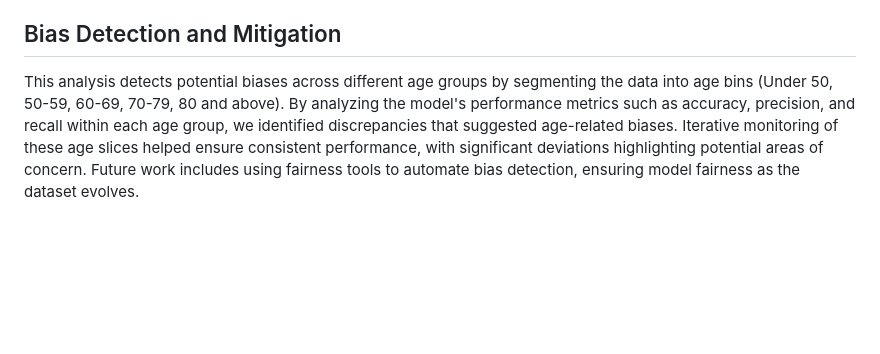
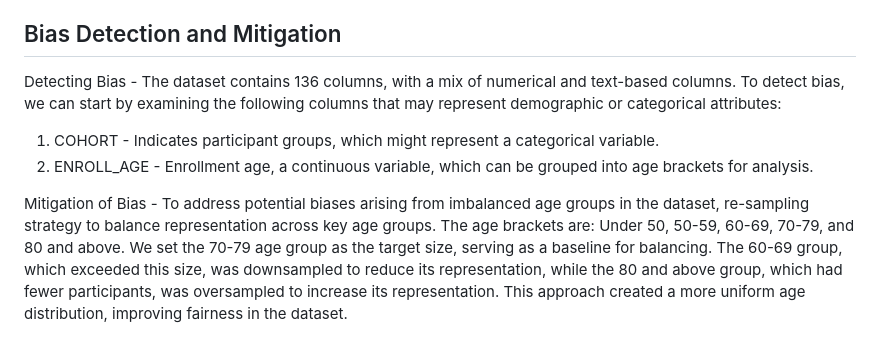
Before and after one commit to mrudulaacharya/Parkinson-s-Prediction, a Markdown page: README.md, the part around the change. GitHub-like rendering; blank space fills up the shorter version.

```diff
--- a/README.md
+++ b/README.md
@@ -78,4 +78,10 @@ Parkinsons-Prediction/
 
 ## Bias Detection and Mitigation
 
-This analysis detects potential biases across different age groups by segmenting the data into age bins (Under 50, 50-59, 60-69, 70-79, 80 and above). By analyzing the model's performance metrics such as accuracy, precision, and recall within each age group, we identified discrepancies that suggested age-related biases. Iterative monitoring of these age slices helped ensure consistent performance, with significant deviations highlighting potential areas of concern. Future work includes using fairness tools to automate bias detection, ensuring model fairness as the dataset evolves.
+Detecting Bias - The dataset contains 136 columns, with a mix of numerical and text-based columns. To detect bias, we can start by examining the following columns that may represent demographic or categorical attributes:
+
+1) COHORT - Indicates participant groups, which might represent a categorical variable.
+2) ENROLL_AGE - Enrollment age, a continuous variable, which can be grouped into age brackets for analysis.
+
+Mitigation of Bias - To address potential biases arising from imbalanced age groups in the dataset, re-sampling strategy to balance representation across key age groups.
+The age brackets are: Under 50, 50-59, 60-69, 70-79, and 80 and above. We set the 70-79 age group as the target size, serving as a baseline for balancing. The 60-69 group, which exceeded this size, was downsampled to reduce its representation, while the 80 and above group, which had fewer participants, was oversampled to increase its representation. This approach created a more uniform age distribution, improving fairness in the dataset.
```
